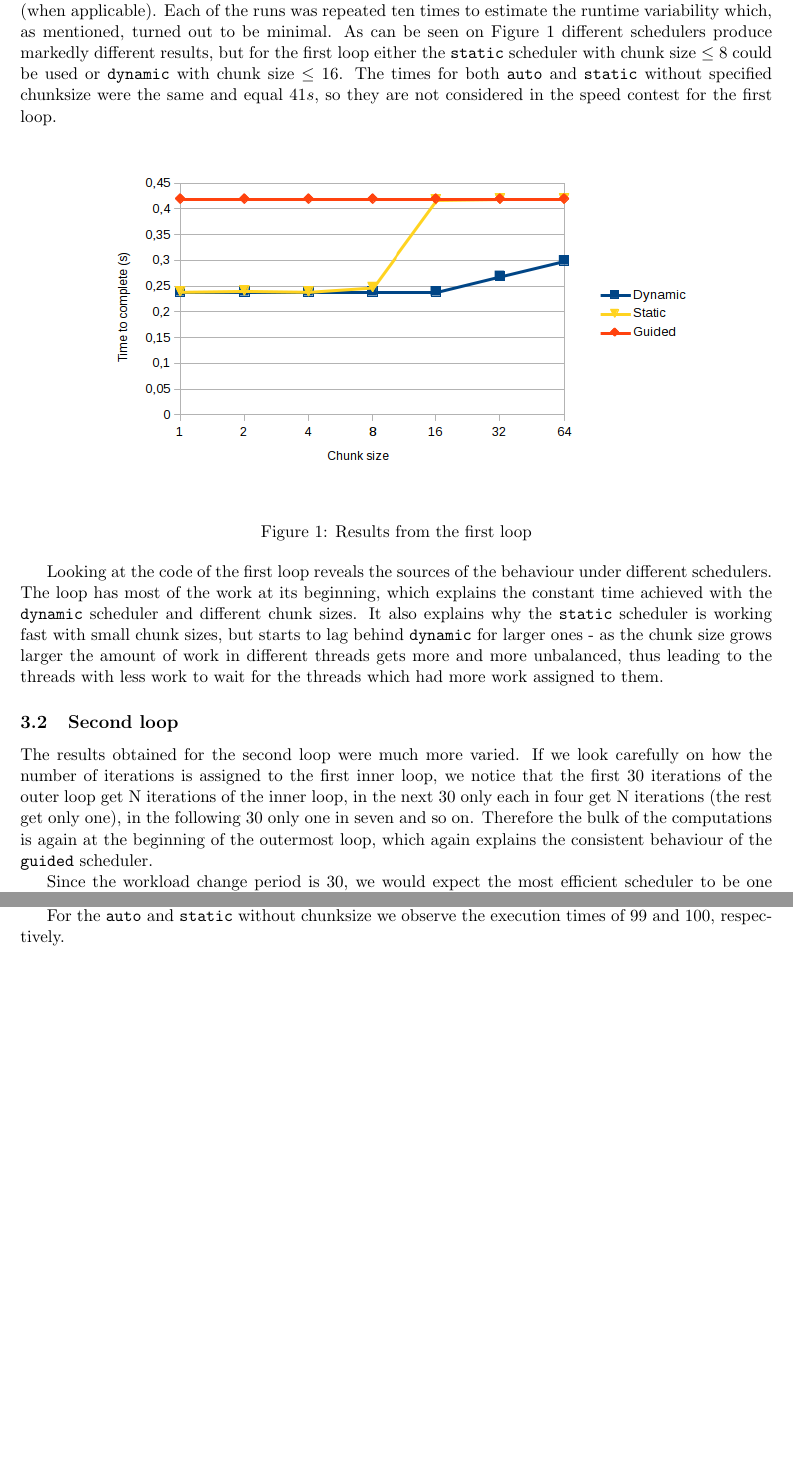
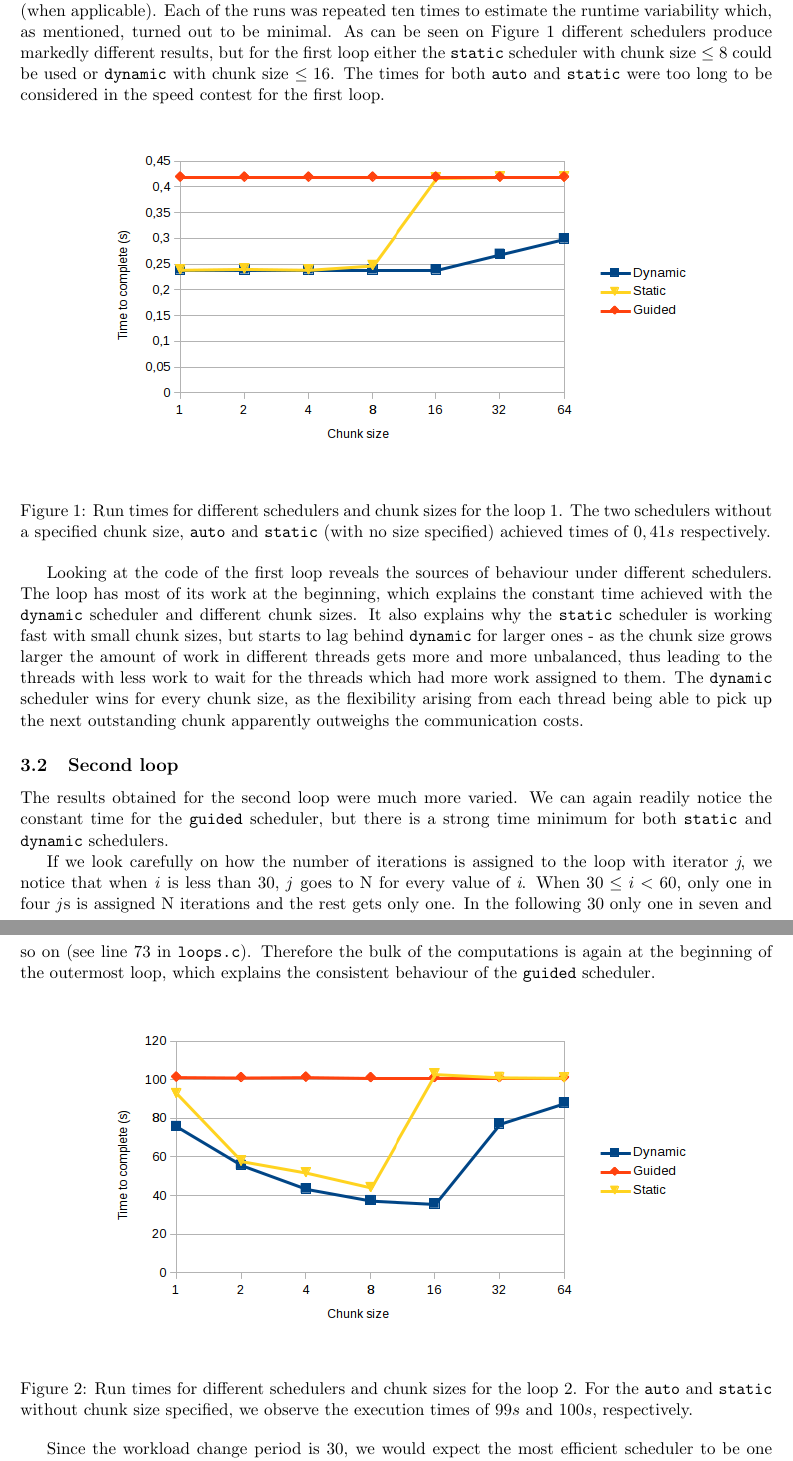
Before and after one commit to mkawalec/5thyear, a LaTeX document (threaded/project1/report/report.tex): two parts of pages 2 and 3 of 3, joined at a grey line, cut so that both start at the same text, the shorter picture padded with empty space. Compiled offline with pdfLaTeX.

Commit message:
clarified the report

```diff
--- a/threaded/project1/report/report.tex
+++ b/threaded/project1/report/report.tex
@@ -31,31 +31,31 @@ Because of that we decided to report the average time for each test case. As it
 \section{Results}
 \subsection{Determining the fastest scheduler}
 \subsubsection{First loop}
-At first the parallel version of the code was run with different schedulers and different chunk sizes (when applicable). Each of the runs was repeated ten times to estimate the runtime variability which, as mentioned, turned out to be minimal. As can be seen on Figure~\ref{loop1} different schedulers produce markedly different results, but for the first loop either the \texttt{static} scheduler with chunk size \(\leq 8\) could be used or \texttt{dynamic} with chunk size \(\leq 16\). The times for both \texttt{auto} and \texttt{static} without specified chunksize were the same and equal \(41s\), so they are not considered in the speed contest for the first loop.
+At first the parallel version of the code was run with different schedulers and different chunk sizes (when applicable). Each of the runs was repeated ten times to estimate the runtime variability which, as mentioned, turned out to be minimal. As can be seen on Figure~\ref{loop1} different schedulers produce markedly different results, but for the first loop either the \texttt{static} scheduler with chunk size \(\leq 8\) could be used or \texttt{dynamic} with chunk size \(\leq 16\). The times for both \texttt{auto} and \texttt{static} were too long to be considered in the speed contest for the first loop.
 
 \begin{figure}[h!]
     \begin{center}
         \includegraphics[width=0.8\textwidth]{loop1.png}
     \end{center}
-    \caption{Results from the first loop}
+    \caption{Run times for different schedulers and chunk sizes for the loop 1. The two schedulers without a specified chunk size, \texttt{auto} and \texttt{static} (with no size specified) achieved times of \(0,41s\) respectively.}
     \label{loop1}
 \end{figure}
 
-Looking at the code of the first loop reveals the sources of the behaviour under different schedulers. The loop has most of the work at its beginning, which explains the constant time achieved with the \texttt{dynamic} scheduler and different chunk sizes. It also explains why the \texttt{static} scheduler is working fast with small chunk sizes, but starts to lag behind \texttt{dynamic} for larger ones - as the chunk size grows larger the amount of work in different threads gets more and more unbalanced, thus leading to the threads with less work to wait for the threads which had more work assigned to them.
+Looking at the code of the first loop reveals the sources of behaviour under different schedulers. The loop has most of its work at the beginning, which explains the constant time achieved with the \texttt{dynamic} scheduler and different chunk sizes. It also explains why the \texttt{static} scheduler is working fast with small chunk sizes, but starts to lag behind \texttt{dynamic} for larger ones - as the chunk size grows larger the amount of work in different threads gets more and more unbalanced, thus leading to the threads with less work to wait for the threads which had more work assigned to them. The \texttt{dynamic} scheduler wins for every chunk size, as the flexibility arising from each thread being able to pick up the next outstanding chunk apparently outweighs the communication costs.
 
 \subsection{Second loop}
-The results obtained for the second loop were much more varied. If we look carefully on how the number of iterations is assigned to the first inner loop, we notice that the first 30 iterations of the outer loop get N iterations of the inner loop, in the next 30 only each in four get N iterations (the rest get only one), in the following 30 only one in seven and so on. Therefore the bulk of the computations is again at the beginning of the outermost loop, which again explains the consistent behaviour of the \texttt{guided} scheduler.
+The results obtained for the second loop were much more varied. We can again readily notice the constant time for the \texttt{guided} scheduler, but there is a strong time minimum for both \texttt{static} and \texttt{dynamic} schedulers.
 
-Since the workload change period is 30, we would expect the most efficient scheduler to be one with a chunk size as close to 30 as possible, but that is not what happens. Instead we observe the time for both \texttt{static} and \texttt{dynamic} schedulers to decrease at first, but then drastically increase after the chunk size of 8 and 16 (respectively) is passed.
-
-For the \texttt{auto} and \texttt{static} without chunksize we observe the execution times of 99 and 100, respectively.
+If we look carefully on how the number of iterations is assigned to the loop with iterator \textit{j}, we notice that when \textit{i} is less than 30, \textit{j} goes to N for every value of \textit{i}. When \(30 \leq i < 60\), only one in four \textit{j}s is assigned N iterations and the rest gets only one. In the following 30 only one in seven and so on (see line 73 in \texttt{loops.c}). Therefore the bulk of the computations is again at the beginning of the outermost loop, which explains the consistent behaviour of the \texttt{guided} scheduler.
 
 \begin{figure}[h!]
     \begin{center}
         \includegraphics[width=0.8\textwidth]{loop2.png}
     \end{center}
-    \caption{Results from the second loop}
+    \caption{Run times for different schedulers and chunk sizes for the loop 2. For the \texttt{auto} and \texttt{static} without chunk size specified, we observe the execution times of \(99s\) and \(100s\), respectively.}
 \end{figure}
+
+Since the workload change period is 30, we would expect the most efficient scheduler to be one with a chunk size as close to 30 as possible, but that is not what happens. Instead we observe the time for both \texttt{static} and \texttt{dynamic} schedulers to decrease at first, but then drastically increase after the chunk size of 8 and 16 (respectively) is passed.
 
 
 \end{document}
```
Also changed, not shown: threaded/project1/report/report.tex (2 more changed lines).
